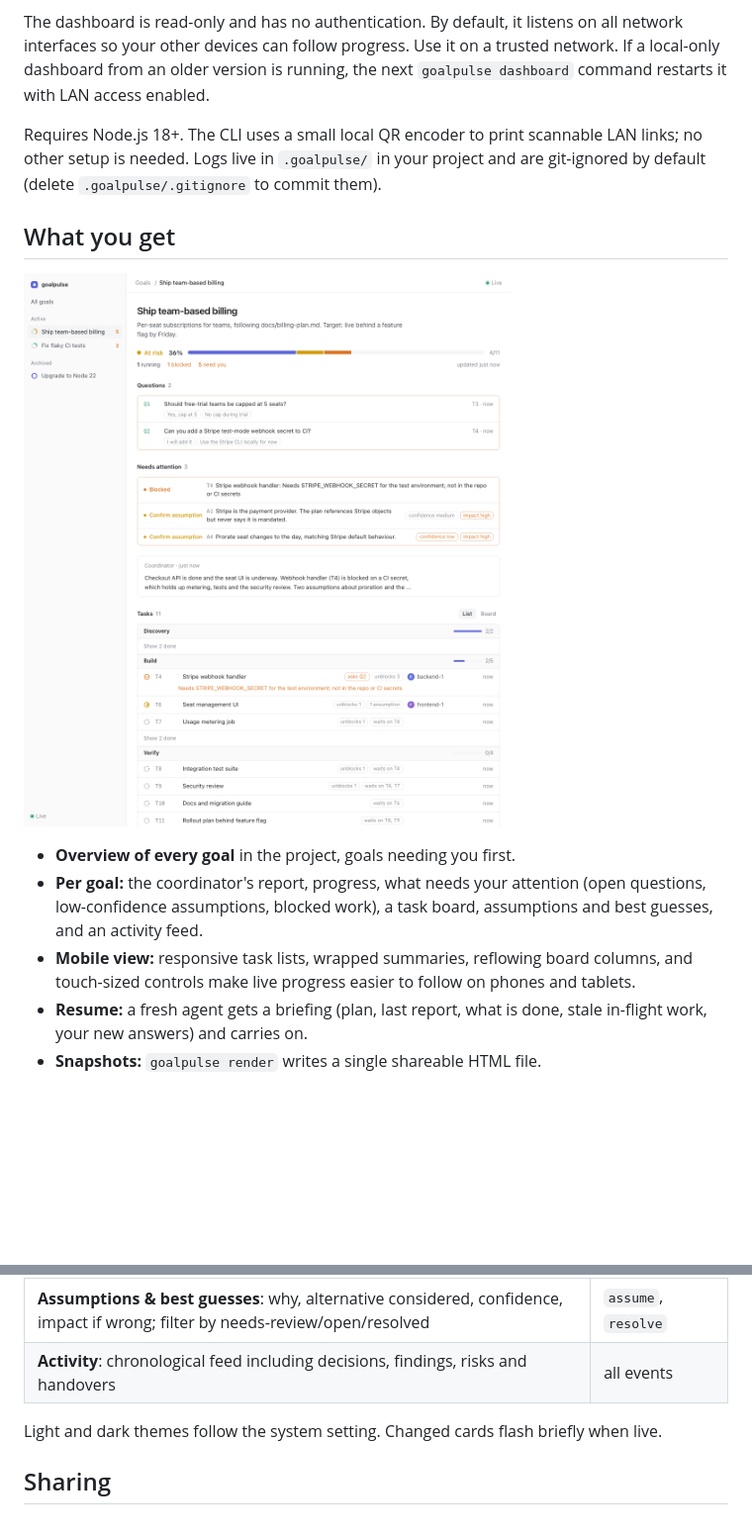
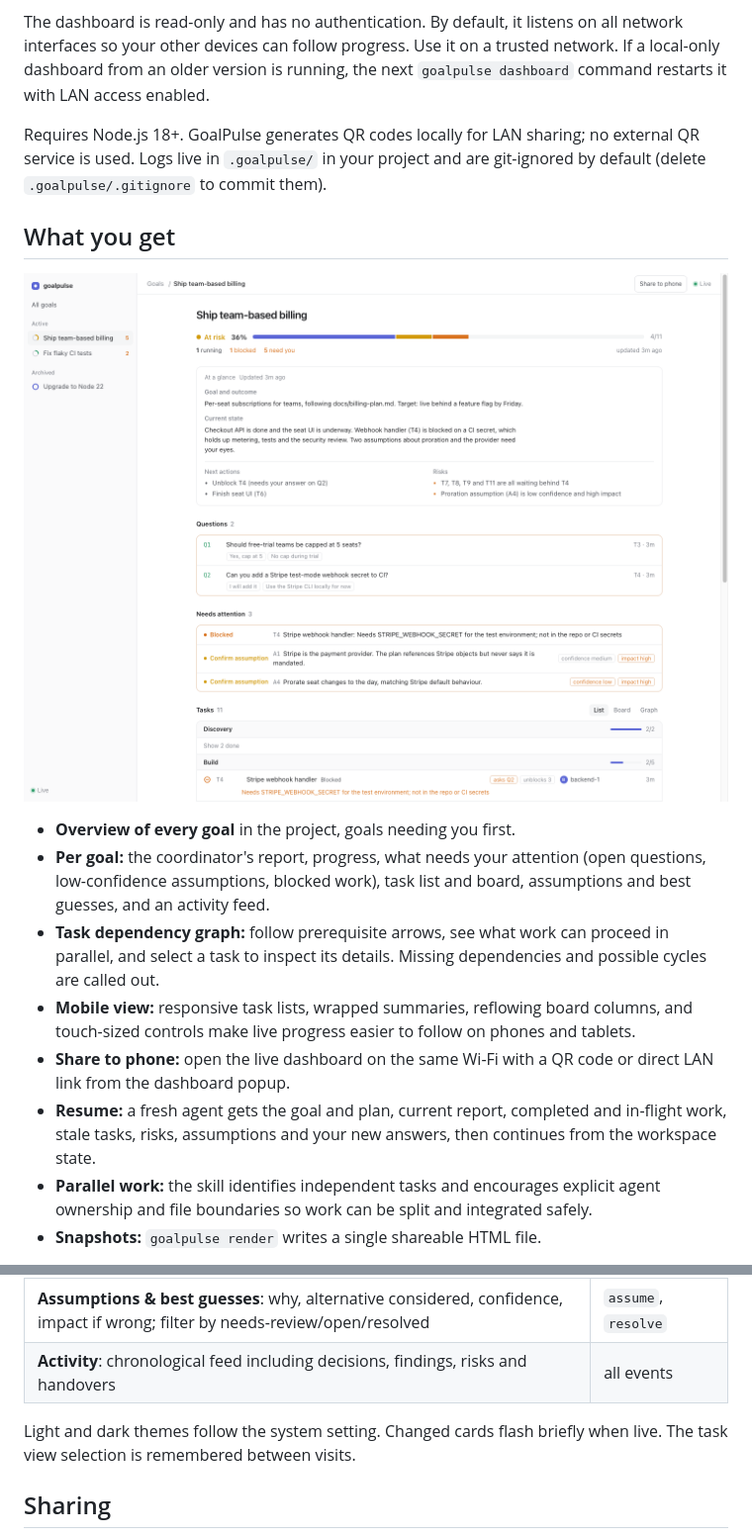
Before and after one commit to raysca/goalpulse, a Markdown page: README.md, 2 parts joined by grey strips. Shown at 99% size. Rendered like a GitHub page; pictures changed too: site/goal.png; blank space fills up the shorter version.

Commit message:
feat: mobile view

```diff
--- a/README.md
+++ b/README.md
@@ -23,7 +23,7 @@ That is all. The agent creates a goal, logs tasks and assumptions as it works, a
 
 The dashboard is read-only and has no authentication. By default, it listens on all network interfaces so your other devices can follow progress. Use it on a trusted network. If a local-only dashboard from an older version is running, the next `goalpulse dashboard` command restarts it with LAN access enabled.
 
-Requires Node.js 18+. The CLI uses a small local QR encoder to print scannable LAN links; no other setup is needed. Logs live in `.goalpulse/` in your project and are git-ignored by default (delete `.goalpulse/.gitignore` to commit them).
+Requires Node.js 18+. GoalPulse generates QR codes locally for LAN sharing; no external QR service is used. Logs live in `.goalpulse/` in your project and are git-ignored by default (delete `.goalpulse/.gitignore` to commit them).
 
 ## What you get
 
@@ -31,6 +31,9 @@ Requires Node.js 18+. The CLI uses a small local QR encoder to print scannable L
 
 - **Overview of every goal** in the project, goals needing you first.
-- **Per goal:** the coordinator's report, progress, what needs your attention (open questions, low-confidence assumptions, blocked work), a task board, assumptions and best guesses, and an activity feed.
+- **Per goal:** the coordinator's report, progress, what needs your attention (open questions, low-confidence assumptions, blocked work), task list and board, assumptions and best guesses, and an activity feed.
+- **Task dependency graph:** follow prerequisite arrows, see what work can proceed in parallel, and select a task to inspect its details. Missing dependencies and possible cycles are called out.
 - **Mobile view:** responsive task lists, wrapped summaries, reflowing board columns, and touch-sized controls make live progress easier to follow on phones and tablets.
-- **Resume:** a fresh agent gets a briefing (plan, last report, what is done, stale in-flight work, your new answers) and carries on.
+- **Share to phone:** open the live dashboard on the same Wi-Fi with a QR code or direct LAN link from the dashboard popup.
+- **Resume:** a fresh agent gets the goal and plan, current report, completed and in-flight work, stale tasks, risks, assumptions and your new answers, then continues from the workspace state.
+- **Parallel work:** the skill identifies independent tasks and encourages explicit agent ownership and file boundaries so work can be split and integrated safely.
 - **Snapshots:** `goalpulse render` writes a single shareable HTML file.
@@ -112,7 +119,7 @@ Because state is rebuilt by replaying the log, resuming needs no saved session;
 | **Assumptions & best guesses**: why, alternative considered, confidence, impact if wrong; filter by needs-review/open/resolved | `assume`, `resolve` |
 | **Activity**: chronological feed including decisions, findings, risks and handovers | all events |
 
-Light and dark themes follow the system setting. Changed cards flash briefly when live.
+Light and dark themes follow the system setting. Changed cards flash briefly when live. The task view selection is remembered between visits.
 
 ## Sharing
 
```
Also changed, not shown: other parts of README.md (+5 -1 lines), docs/flow-brief.md (added, +156 -0 lines), site/mobile-board.png (added), site/task-graph.png (added), 1 other file.
